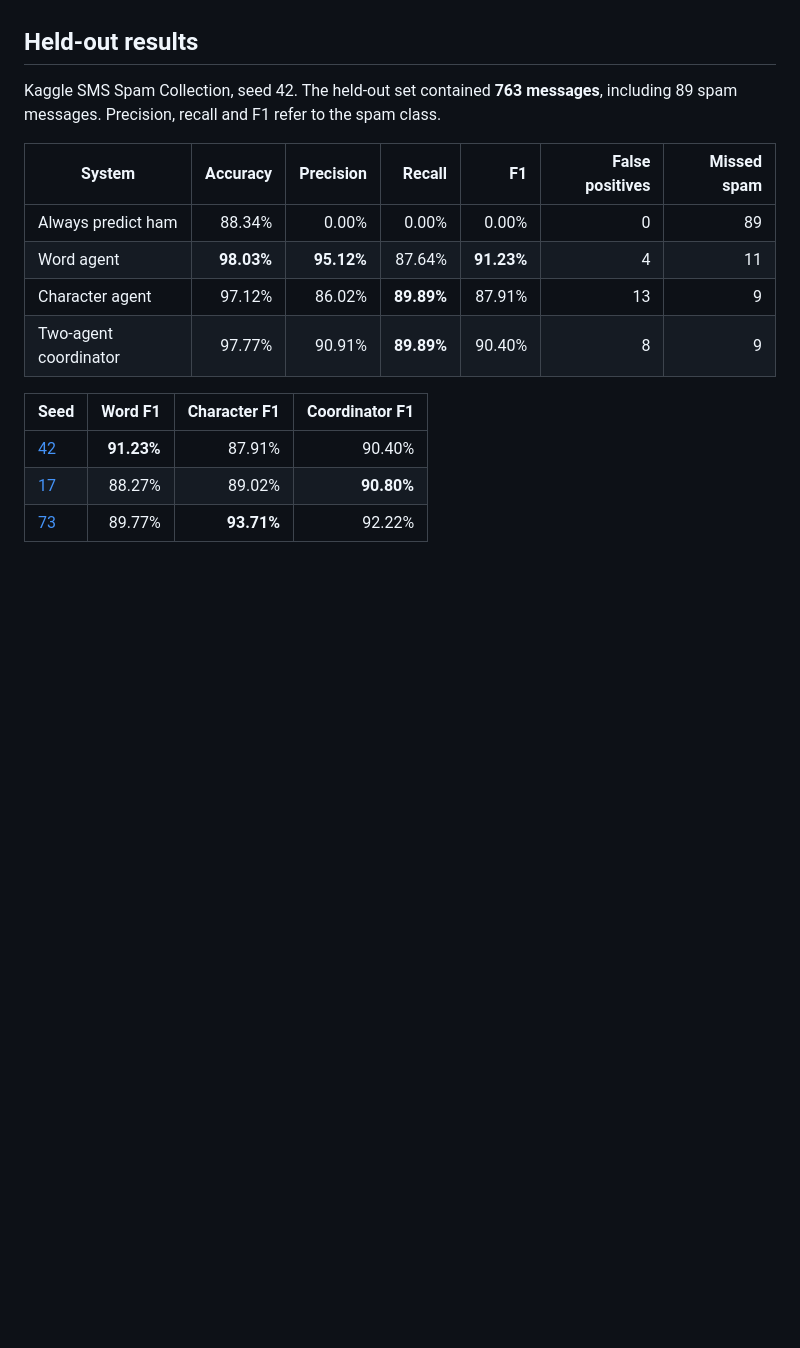
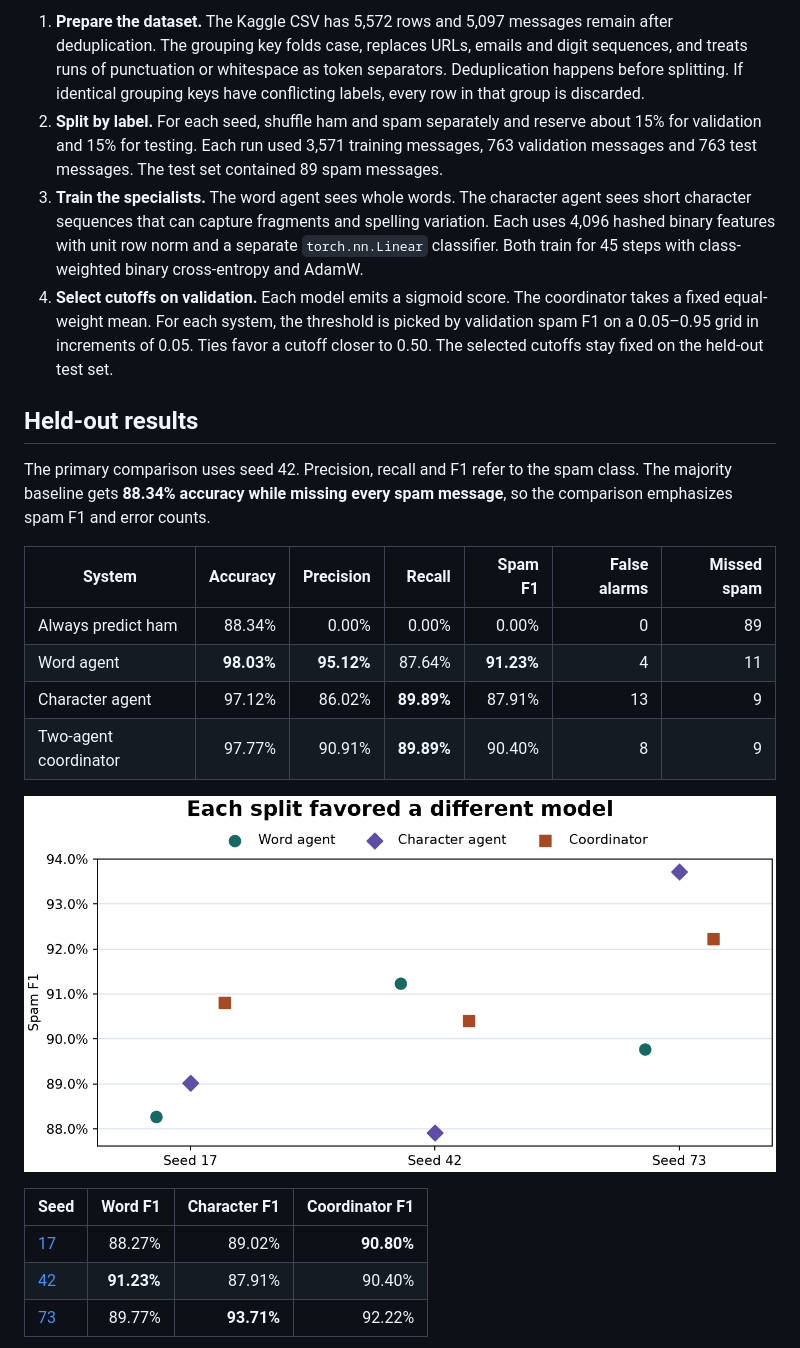
Before and after one commit to aaravkalia-88/sms-spam-agents, a Markdown page: README.md, the part around one of its changes. Drawn GitHub-style; pictures changed too: docs/figures/f1-by-split.png (added); blank space fills up the shorter version.

```diff
--- a/README.md
+++ b/README.md
@@ -8,17 +24,23 @@ A PyTorch benchmark by **Aarav Kalia**. Send one SMS to two independent classifi
+1. **Prepare the dataset.** The Kaggle CSV has 5,572 rows and 5,097 messages remain after deduplication. The grouping key folds case, replaces URLs, emails and digit sequences, and treats runs of punctuation or whitespace as token separators. Deduplication happens before splitting. If identical grouping keys have conflicting labels, every row in that group is discarded.
+2. **Split by label.** For each seed, shuffle ham and spam separately and reserve about 15% for validation and 15% for testing. Each run used 3,571 training messages, 763 validation messages and 763 test messages. The test set contained 89 spam messages.
+3. **Train the specialists.** The word agent sees whole words. The character agent sees short character sequences that can capture fragments and spelling variation. Each uses 4,096 hashed binary features with unit row norm and a separate `torch.nn.Linear` classifier. Both train for 45 steps with class-weighted binary cross-entropy and AdamW.
+4. **Select cutoffs on validation.** Each model emits a sigmoid score. The coordinator takes a fixed equal-weight mean. For each system, the threshold is picked by validation spam F1 on a 0.05–0.95 grid in increments of 0.05. Ties favor a cutoff closer to 0.50. The selected cutoffs stay fixed on the held-out test set.
 
 ## Held-out results
 
-Kaggle SMS Spam Collection, seed 42. The held-out set contained **763 messages**, including 89 spam messages. Precision, recall and F1 refer to the spam class.
+The primary comparison uses seed 42. Precision, recall and F1 refer to the spam class. The majority baseline gets **88.34% accuracy while missing every spam message**, so the comparison emphasizes spam F1 and error counts.
 
-| System | Accuracy | Precision | Recall | F1 | False positives | Missed spam |
+| System | Accuracy | Precision | Recall | Spam F1 | False alarms | Missed spam |
 | --- | ---: | ---: | ---: | ---: | ---: | ---: |
 | Always predict ham | 88.34% | 0.00% | 0.00% | 0.00% | 0 | 89 |
 | Word agent | **98.03%** | **95.12%** | 87.64% | **91.23%** | 4 | 11 |
 | Character agent | 97.12% | 86.02% | **89.89%** | 87.91% | 13 | 9 |
 | Two-agent coordinator | 97.77% | 90.91% | **89.89%** | 90.40% | 8 | 9 |
 
+![Across seeds 17, 42 and 73, the coordinator, word agent and character agent respectively had the highest spam F1.](docs/figures/f1-by-split.png)
+
 | Seed | Word F1 | Character F1 | Coordinator F1 |
 | --- | ---: | ---: | ---: |
+| [17](results/seed-17.json) | 88.27% | 89.02% | **90.80%** |
 | [42](results/seed-42.json) | **91.23%** | 87.91% | 90.40% |
-| [17](results/seed-17.json) | 88.27% | 89.02% | **90.80%** |
 | [73](results/seed-73.json) | 89.77% | **93.71%** | 92.22% |
```
Also changed, not shown: other parts of README.md (+65 -16 lines), docs/figures/seed-42-tradeoff.png (added), 8 other files.
